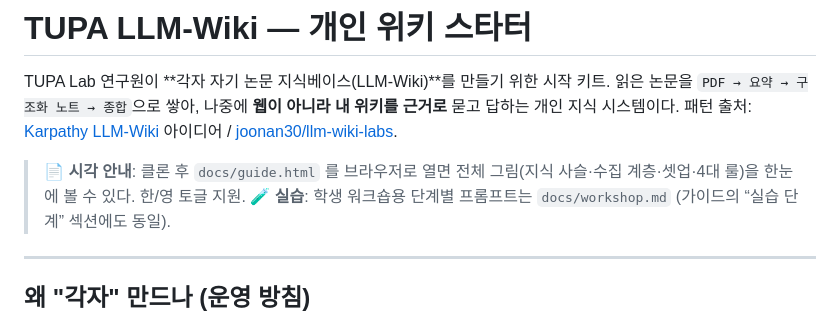
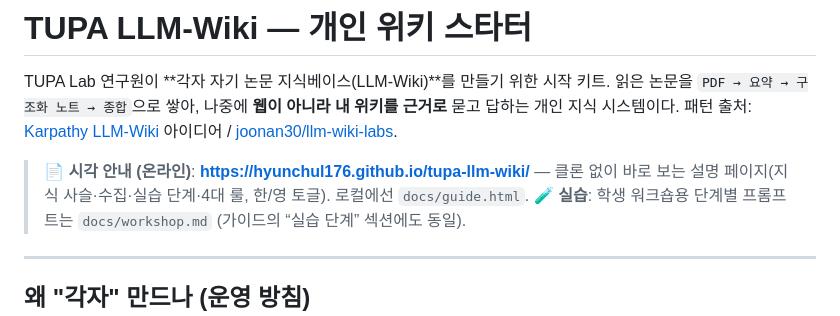
Before and after one commit to hyunchul176/tupa-llm-wiki, a Markdown page: README.md, the part around the change. Rendered like a GitHub page.

Commit message:
README: 온라인 가이드(GitHub Pages) 링크 추가
https://hyunchul176.github.io/tupa-llm-wiki/

Co-Authored-By: Claude Opus 4.8 (1M context) <noreply@anthropic.com>

```diff
--- a/README.md
+++ b/README.md
@@ -4,7 +4,7 @@ TUPA Lab 연구원이 **각자 자기 논문 지식베이스(LLM-Wiki)**를 만
 읽은 논문을 `PDF → 요약 → 구조화 노트 → 종합`으로 쌓아, 나중에 **웹이 아니라 내 위키를 근거로** 묻고 답하는 개인 지식 시스템이다.
 패턴 출처: [Karpathy LLM-Wiki](https://github.com/karpathy) 아이디어 / [joonan30/llm-wiki-labs](https://github.com/joonan30/llm-wiki-labs).
 
-> 📄 **시각 안내**: 클론 후 `docs/guide.html` 를 브라우저로 열면 전체 그림(지식 사슬·수집 계층·셋업·4대 룰)을 한눈에 볼 수 있다. 한/영 토글 지원.
+> 📄 **시각 안내 (온라인)**: **https://hyunchul176.github.io/tupa-llm-wiki/** — 클론 없이 바로 보는 설명 페이지(지식 사슬·수집·실습 단계·4대 룰, 한/영 토글). 로컬에선 `docs/guide.html`.
 > 🧪 **실습**: 학생 워크숍용 단계별 프롬프트는 `docs/workshop.md` (가이드의 “실습 단계” 섹션에도 동일).
 
 ---
```
